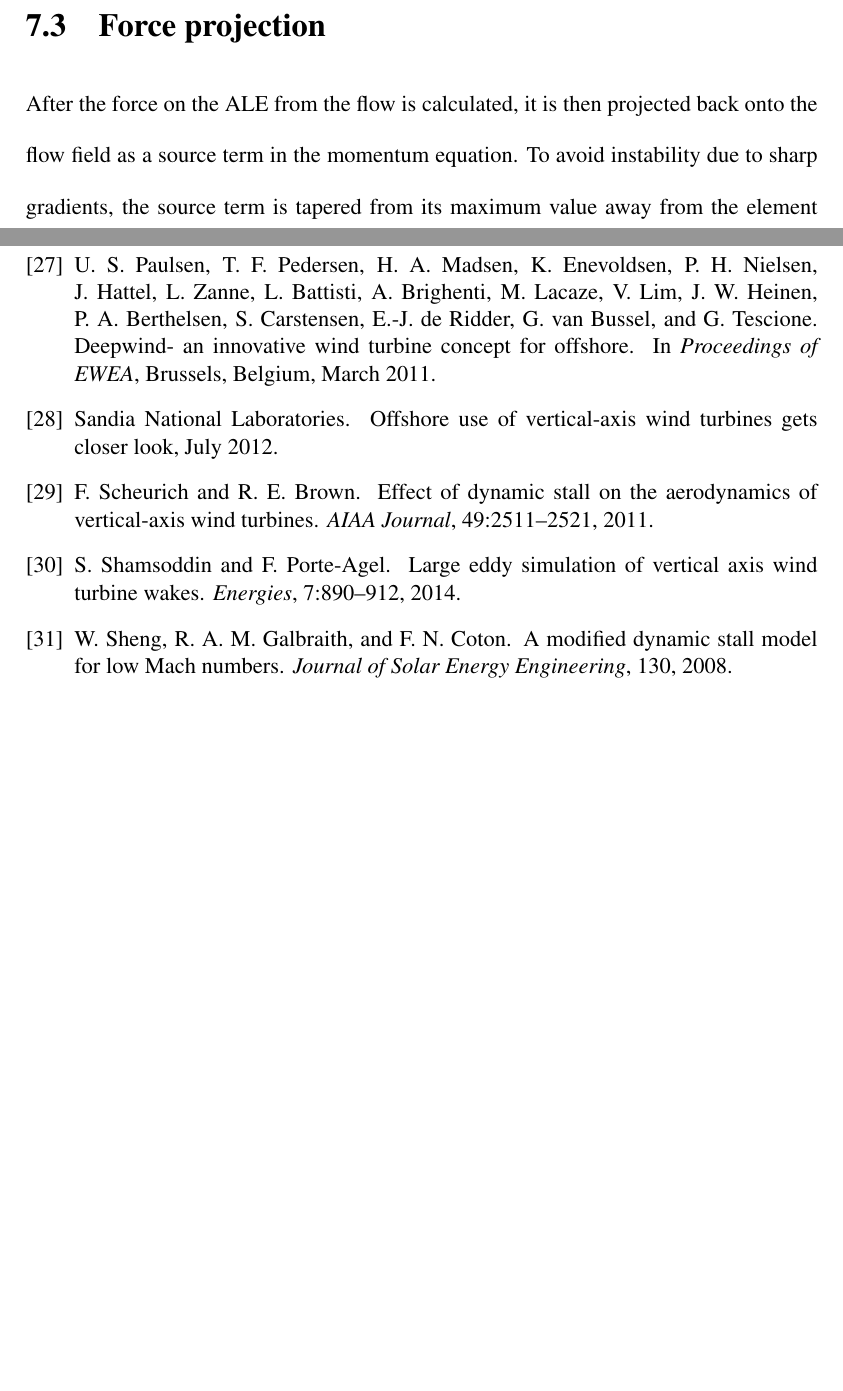
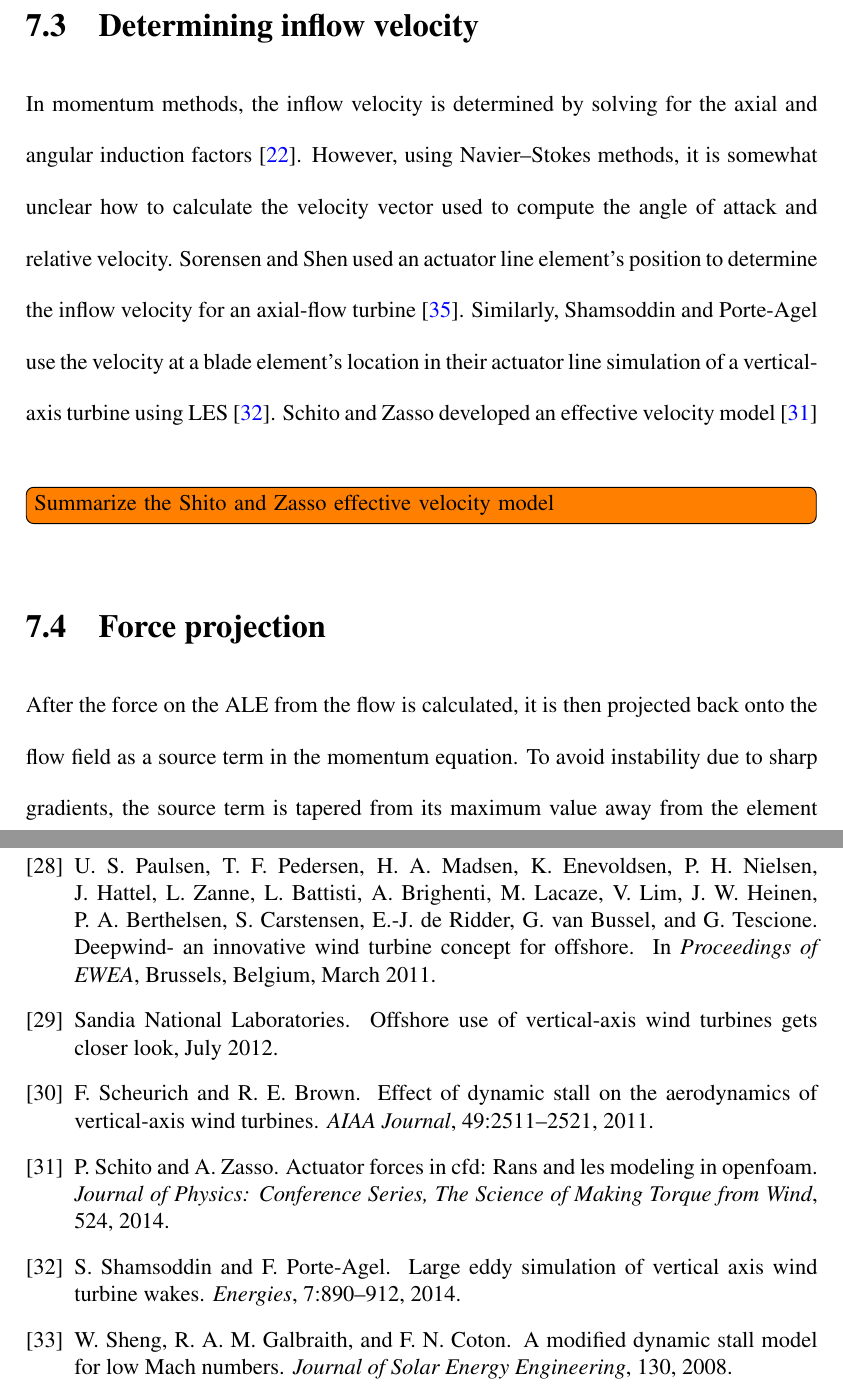
Before and after one commit to petebachant/PhD-thesis, a LaTeX thesis (thesis.tex, which reads chapters/ALM.tex): two parts of pages 34 and 45 of 45 before the commit and two parts of pages 34 and 46 of 47 after it, joined at a grey line, cut at the place of the change, the shorter picture padded with empty space. Compiled offline with pdfLaTeX.

Commit message:
Write about determining inflow velocity

```diff
--- a/chapters/ALM.tex
+++ b/chapters/ALM.tex
@@ -87,6 +87,19 @@ collections of actuator line elements (ALEs). The position of each ALE is a
 point in space indicating the quarter-chord location of the element
 cross-section. The element is further defined by its chord direction vector,
 chord length, span direction vector, span length, and velocity vector.
+
+\section{Determining inflow velocity}
+
+In momentum methods, the inflow velocity is determined by solving for the axial
+and angular induction factors \cite{Manwell2002}. However, using Navier--Stokes
+methods, it is somewhat unclear how to calculate the velocity vector used to
+compute the angle of attack and relative velocity. Sorensen and Shen used an
+actuator line element's position to determine the inflow velocity for an
+axial-flow turbine \cite{Sorensen2002}. Similarly, Shamsoddin and Porte-Agel use
+the velocity at a blade element's location in their actuator line simulation of
+a vertical-axis turbine using LES \cite{Shamsoddin2014}. Schito and Zasso
+developed an effective velocity model \cite{Schito2014}
+\todo[inline]{Summarize the Shito and Zasso effective velocity model}
 
 \section{Force projection}
 
```
